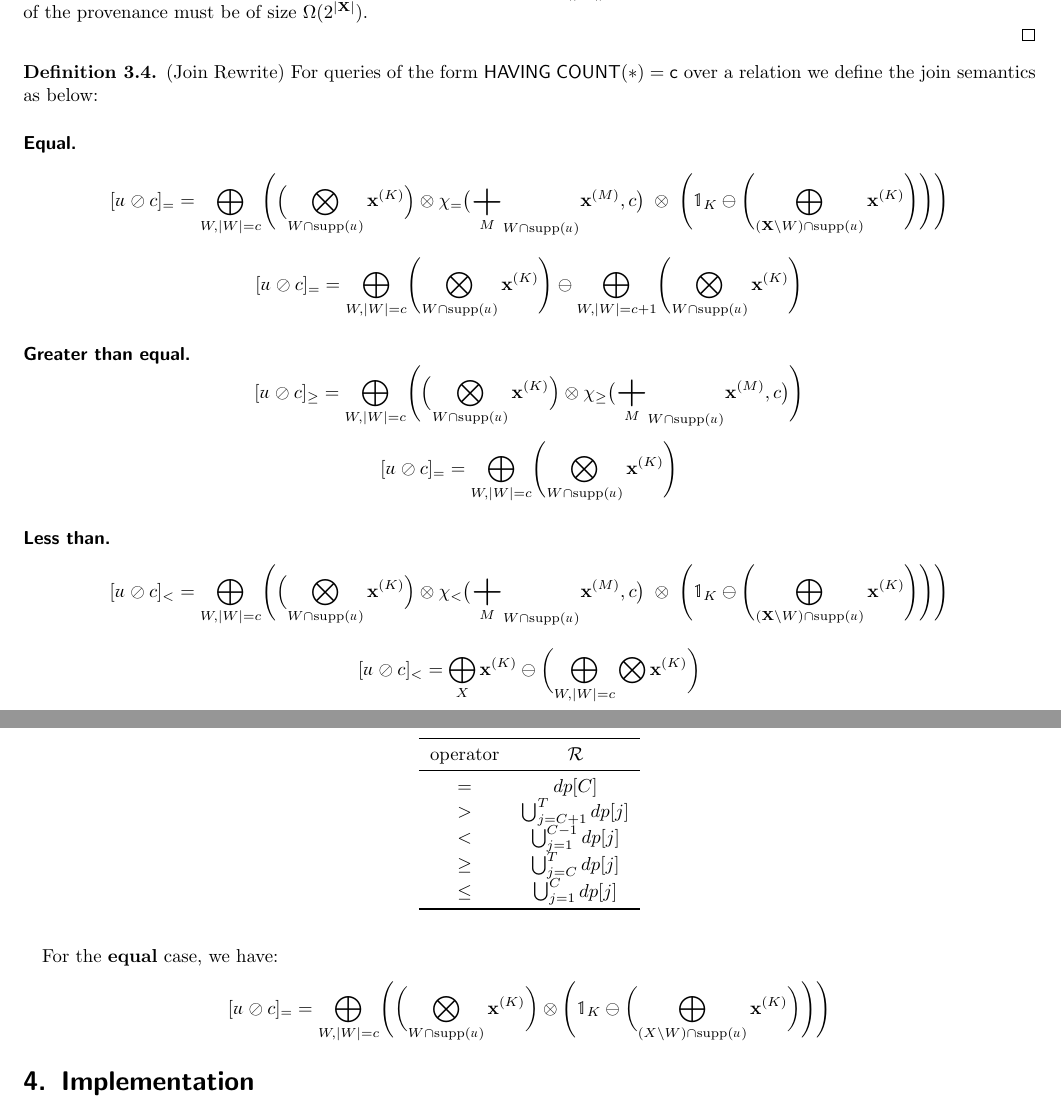
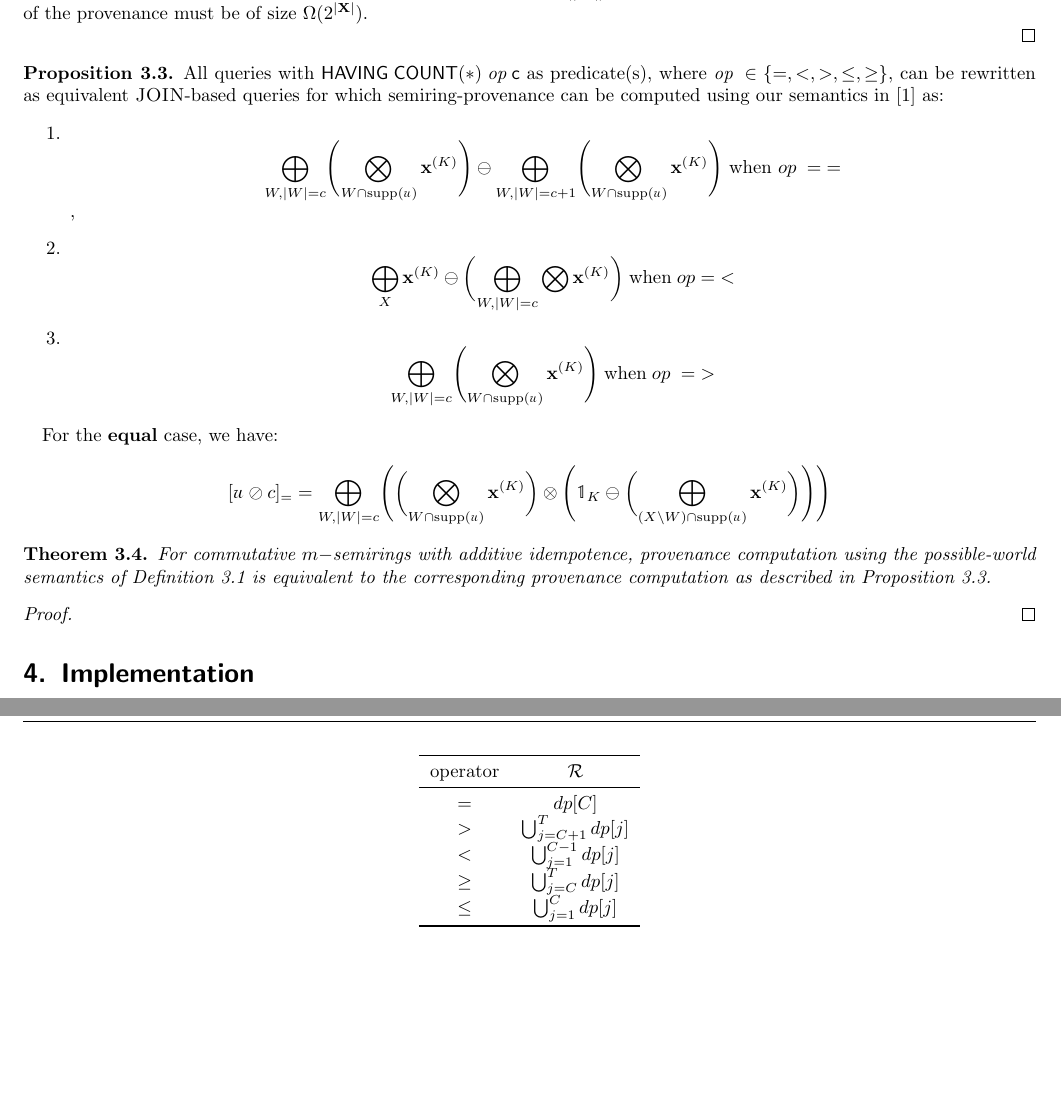
Before and after one commit to pratik2358/provsql_having, a LaTeX document (main.tex, which reads semantics.tex): two parts of pages 4 and 5 of 17 before the commit and two parts of pages 4 and 7 of 17 after it, joined at a grey line, cut so that both start at the same text, the shorter picture padded with empty space. Compiled offline with pdfLaTeX.

Commit message:
cleaned, and added propositions, defintions and themorem statement

```diff
--- a/semantics.tex
+++ b/semantics.tex
@@ -148,75 +148,44 @@ We now define a counting version of the \textsc{Subset-Sum} problem, which is a
 
 \end{proof}
 
-\begin{definition}
-    (Join Rewrite) For queries of the form $\mathsf{HAVING\; COUNT(*) = c}$ over a relation we define the join semantics as below:
-\paragraph{Equal.}
+\begin{proposition}\label{prop:j_rewrite}
+All queries with $\mathsf{HAVING\; COUNT(*)\;\textit{op}\; c}$ as predicate(s), where $\textit{op}\;\in\{=,<,>,\leq,\geq\}$, can be rewritten as equivalent \textsc{JOIN}-based queries for which semiring-provenance can be computed using our semantics in \cite{sen2025provsqlgeneralkeepingtrack} as:
+\begin{enumerate}
+\item
 \[
-[\mathdutchcal{u} \oslash c]_{=}=
-\bigoplus_{W,|W| = c}
-\Biggl(
-  \Bigl( \bigotimes_{W\cap\mathrm{supp}(\mathdutchcal{u})} \mathbf{x}^{(K)} \Bigr)
-\otimes
-  \chi_{=}\bigl(  {\bigplus_M}_{W\cap\mathrm{supp}(\mathdutchcal{u})} \mathbf{x}^{(M)}, c \bigr)
-\;\otimes\;
-  \Biggl(\mathbb{1}_K \ominus \Biggl( \bigoplus_{(\mathbf{X}\setminus W)\cap\mathrm{supp}(\mathdutchcal{u})}\mathbf{x}^{(K)} \Biggr)\Biggr)
-\Biggr)
-\]
-
-\[
-[\mathdutchcal{u} \oslash c]_{=}=
 \bigoplus_{W,|W| = c}
 \Biggl(
   \bigotimes_{W\cap\mathrm{supp}(\mathdutchcal{u})} \mathbf{x}^{(K)} \Biggr)
    \ominus \bigoplus_{W,|W| = c+1}
 \Biggl(
   \bigotimes_{W\cap\mathrm{supp}(\mathdutchcal{u})} \mathbf{x}^{(K)} \Biggr)
+  \text{ when } op\;=\;= \],
+\item \[
+  \bigoplus_{X} \mathbf{x}^{(K)} \ominus \biggl(\bigoplus_{W, |W|=c}\bigotimes \mathbf{x}^{(K)}\biggr)\;\text{when}\;op=\;<
+\]
+\item
+\[
+\bigoplus_{W,|W| = c}
+\Biggl(
+  \bigotimes_{W\cap\mathrm{supp}(\mathdutchcal{u})} \mathbf{x}^{(K)} \Biggr)\;\text{when}\;op\;=\;>
 \]
 
-\paragraph{Greater than equal.}
+\end{enumerate}
 
-\[
-[\mathdutchcal{u} \oslash c]_{\geq}=
-\bigoplus_{W,|W| = c}
-\Biggl(
-  \Bigl( \bigotimes_{W\cap\mathrm{supp}(\mathdutchcal{u})} \mathbf{x}^{(K)} \Bigr)
-\otimes
-  \chi_{\geq}\bigl(  {\bigplus_M}_{W\cap\mathrm{supp}(\mathdutchcal{u})} \mathbf{x}^{(M)}, c \bigr)
-\Biggr)
-\]
-
-\[
-[\mathdutchcal{u} \oslash c]_{=}=
-\bigoplus_{W,|W| = c}
-\Biggl(
-  \bigotimes_{W\cap\mathrm{supp}(\mathdutchcal{u})} \mathbf{x}^{(K)} \Biggr)
-\]
-
-\paragraph{Less than.}
-\[
-[\mathdutchcal{u} \oslash c]_{<}=
-\bigoplus_{W,|W| = c}
-\Biggl(
-  \Bigl( \bigotimes_{W\cap\mathrm{supp}(\mathdutchcal{u})} \mathbf{x}^{(K)} \Bigr)
-\otimes
-  \chi_{<}\bigl(  {\bigplus_M}_{W\cap\mathrm{supp}(\mathdutchcal{u})} \mathbf{x}^{(M)}, c \bigr)
-\;\otimes\;
-  \Biggl(\mathbb{1}_K \ominus \Biggl( \bigoplus_{(\mathbf{X}\setminus W)\cap\mathrm{supp}(\mathdutchcal{u})}\mathbf{x}^{(K)} \Biggr)\Biggr)
-\Biggr)
-\]
-
-\[
-[\mathdutchcal{u} \oslash c]_{<}= \bigoplus_{X} \mathbf{x}^{(K)} \ominus \biggl(\bigoplus_{W, |W|=c}\bigotimes \mathbf{x}^{(K)}\biggr)
-\]
-
-\end{definition}
+\end{proposition}
 
 For the \textbf{equal} case, we have:
 \[
 [\mathdutchcal{u} \oslash c]_{=}=
 \bigoplus_{W,|W| = c} \Biggl(\biggl(\bigotimes_{W\cap \mathrm{supp}(\mathdutchcal{u})}\mathbf{x}^{(K)}\biggr)\otimes \Biggl(\mathbb{1}_K\ominus \biggl(\bigoplus_{(X\setminus W)\cap \mathrm{supp}(\mathdutchcal{u})}\mathbf{x}^{(K)}\biggr) \Biggr)\Biggr)
 \]
-
+\begin{theorem}
+  For commutative $m-$semirings with additive
+  idempotence, provenance computation using the possible-world
+  semantics of Definition~\ref{def:pw_semantics} is equivalent to the corresponding provenance computation as described in Proposition~\ref{prop:j_rewrite}.
+\end{theorem}
+\begin{proof}
+\end{proof}
 % \subsection{Possible-world semantics - a lazy approach}
 % \paragraph{Semantic Partitioning of Variables}
 
```
Also changed, not shown: semantics.tex (8 more changed lines).
